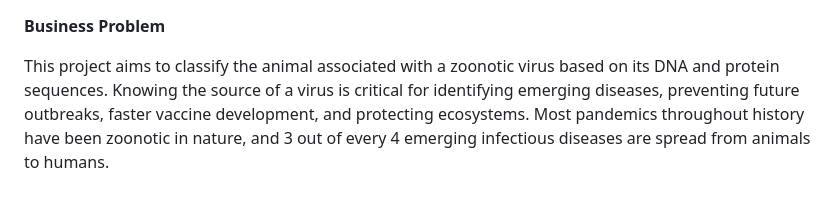
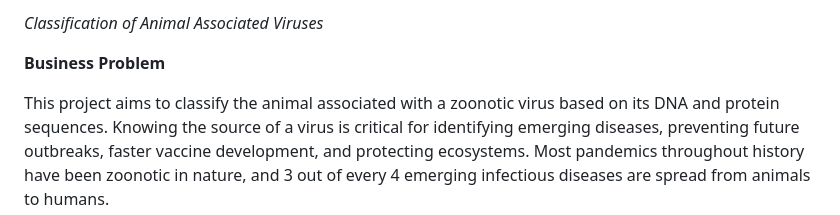
Before and after one commit to jmclaughlin712/Classification-of-Animal-Associated-Viruses, a Markdown page: README.md, the part around the change. Drawn GitHub-style; blank space fills up the shorter version.

```diff
--- a/README.md
+++ b/README.md
@@ -1,3 +1,5 @@
+*Classification of Animal Associated Viruses*
+
 **Business Problem**
 
 This project aims to classify the animal associated with a zoonotic virus based on its DNA and protein sequences. Knowing the source of a virus is critical for identifying emerging diseases, preventing future outbreaks, faster vaccine development, and protecting ecosystems. Most pandemics throughout history have been zoonotic in nature, and 3 out of every 4 emerging infectious diseases are spread from animals to humans.
```
